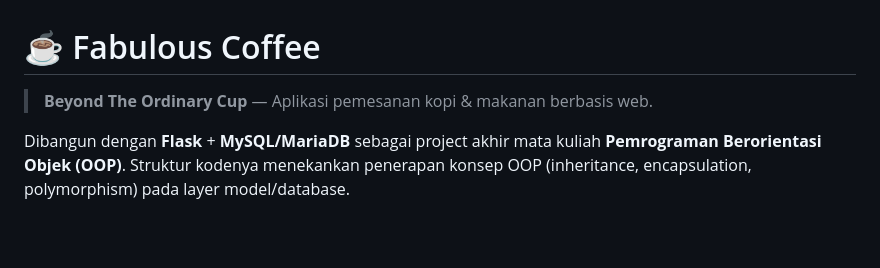
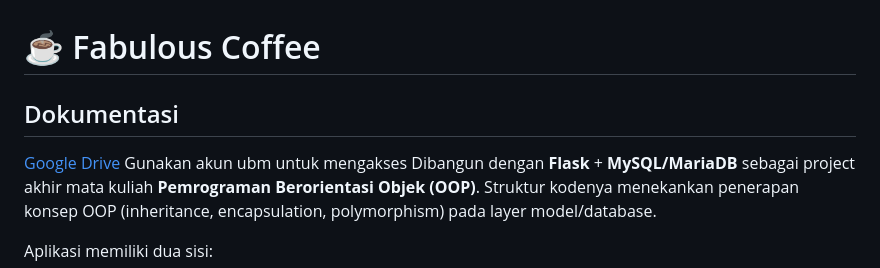
Before and after one commit to IgunGunawanWWW/project_OOP, a Markdown page: README.md, the part around the change. Drawn GitHub-style; blank space fills up the shorter version.

```diff
--- a/README.md
+++ b/README.md
@@ -1,7 +1,8 @@
 # ☕ Fabulous Coffee
 
-> **Beyond The Ordinary Cup** — Aplikasi pemesanan kopi & makanan berbasis web.
-
+## Dokumentasi
+[Google Drive](https://drive.google.com/drive/folders/1SsQkaXwFn7ZLpW0MVeBgmV8F1xaYMpFY)
+Gunakan akun ubm untuk mengakses
 Dibangun dengan **Flask** + **MySQL/MariaDB** sebagai project akhir mata kuliah
 **Pemrograman Berorientasi Objek (OOP)**. Struktur kodenya menekankan penerapan
 konsep OOP (inheritance, encapsulation, polymorphism) pada layer model/database.
```
